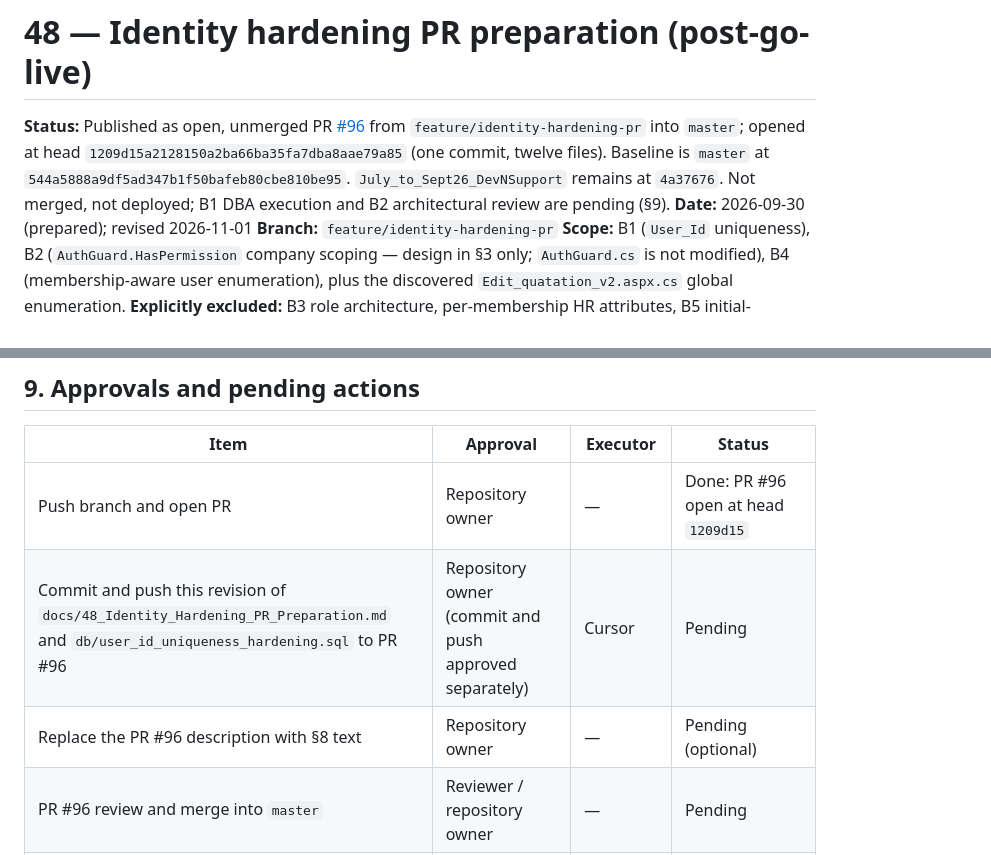
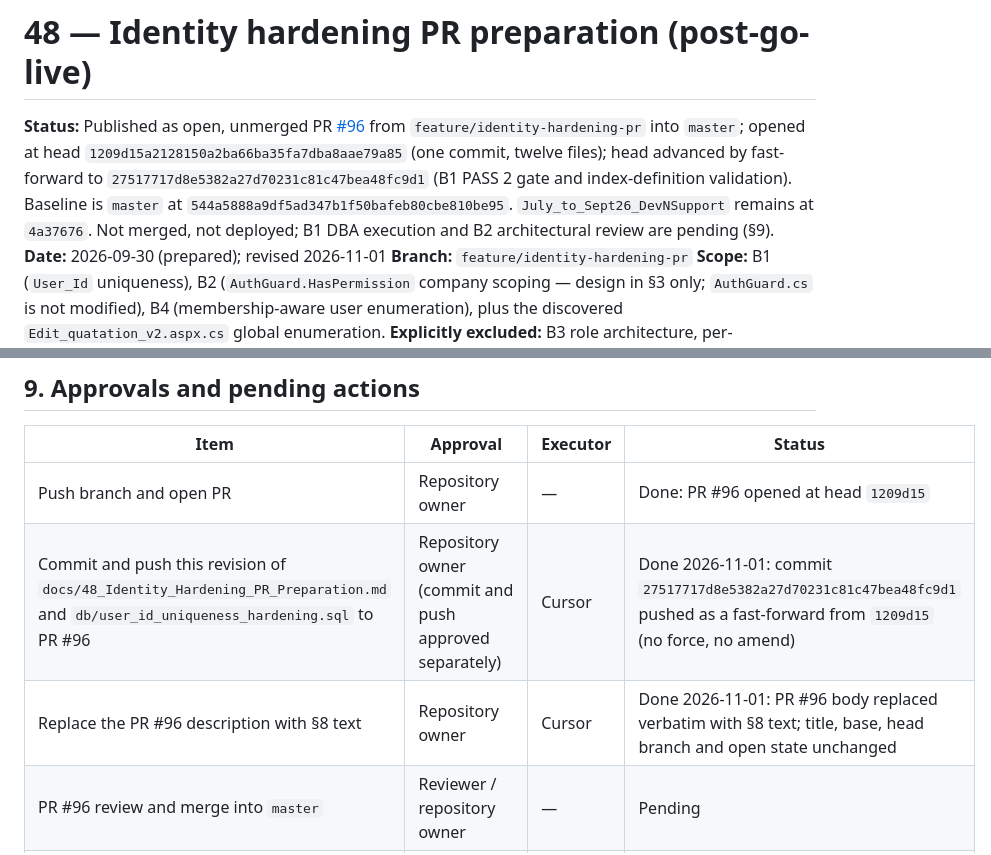
Before and after one commit to Aminrup-Technologies/Bill_Software, a Markdown page: docs/48_Identity_Hardening_PR_Preparation.md, 2 parts joined by grey strips. Drawn GitHub-style.

Commit message:
docs: reconcile PR #96 publication status in 48_Identity_Hardening_PR_Preparation.md
Co-authored-by: Cursor <cursoragent@cursor.com>

```diff
--- a/docs/48_Identity_Hardening_PR_Preparation.md
+++ b/docs/48_Identity_Hardening_PR_Preparation.md
@@ -1,6 +1,6 @@
 # 48 — Identity hardening PR preparation (post-go-live)
 
-**Status:** Published as open, unmerged PR [#96](https://github.com/Aminrup-Technologies/Bill_Software/pull/96) from `feature/identity-hardening-pr` into `master`; opened at head `1209d15a2128150a2ba66ba35fa7dba8aae79a85` (one commit, twelve files). Baseline is `master` at `544a5888a9df5ad347b1f50bafeb80cbe810be95`. `July_to_Sept26_DevNSupport` remains at `4a37676`. Not merged, not deployed; B1 DBA execution and B2 architectural review are pending (§9).
+**Status:** Published as open, unmerged PR [#96](https://github.com/Aminrup-Technologies/Bill_Software/pull/96) from `feature/identity-hardening-pr` into `master`; opened at head `1209d15a2128150a2ba66ba35fa7dba8aae79a85` (one commit, twelve files); head advanced by fast-forward to `27517717d8e5382a27d70231c81c47bea48fc9d1` (B1 PASS 2 gate and index-definition validation). Baseline is `master` at `544a5888a9df5ad347b1f50bafeb80cbe810be95`. `July_to_Sept26_DevNSupport` remains at `4a37676`. Not merged, not deployed; B1 DBA execution and B2 architectural review are pending (§9).
 **Date:** 2026-09-30 (prepared); revised 2026-11-01
 **Branch:** `feature/identity-hardening-pr`
 **Scope:** B1 (`User_Id` uniqueness), B2 (`AuthGuard.HasPermission` company scoping — design in §3 only; `AuthGuard.cs` is not modified), B4 (membership-aware user enumeration), plus the discovered `Edit_quatation_v2.aspx.cs` global enumeration.
@@ -113,9 +113,9 @@ PR [#96](https://github.com/Aminrup-Technologies/Bill_Software/pull/96) is open
 
 | Item | Approval | Executor | Status |
 |---|---|---|---|
-| Push branch and open PR | Repository owner | — | Done: PR #96 open at head `1209d15` |
-| Commit and push this revision of `docs/48_Identity_Hardening_PR_Preparation.md` and `db/user_id_uniqueness_hardening.sql` to PR #96 | Repository owner (commit and push approved separately) | Cursor | Pending |
-| Replace the PR #96 description with §8 text | Repository owner | — | Pending (optional) |
+| Push branch and open PR | Repository owner | — | Done: PR #96 opened at head `1209d15` |
+| Commit and push this revision of `docs/48_Identity_Hardening_PR_Preparation.md` and `db/user_id_uniqueness_hardening.sql` to PR #96 | Repository owner (commit and push approved separately) | Cursor | Done 2026-11-01: commit `27517717d8e5382a27d70231c81c47bea48fc9d1` pushed as a fast-forward from `1209d15` (no force, no amend) |
+| Replace the PR #96 description with §8 text | Repository owner | Cursor | Done 2026-11-01: PR #96 body replaced verbatim with §8 text; title, base, head branch and open state unchanged |
 | PR #96 review and merge into `master` | Reviewer / repository owner | — | Pending |
 | B1 PASS 1 + PASS 2 on UAT, then production (§7 item 1) | DBA (post-go-live window) | DBA | **Pending — not executed** |
 | B2 behavior change (fallback scoping) | Architectural review (protected `AuthGuard`; ADR-001 precedent) | Cursor, after sign-off | **Pending — not reviewed; not implemented** |
```
Also changed, not shown: other parts of docs/48_Identity_Hardening_PR_Preparation.md (+1 -1 lines).
